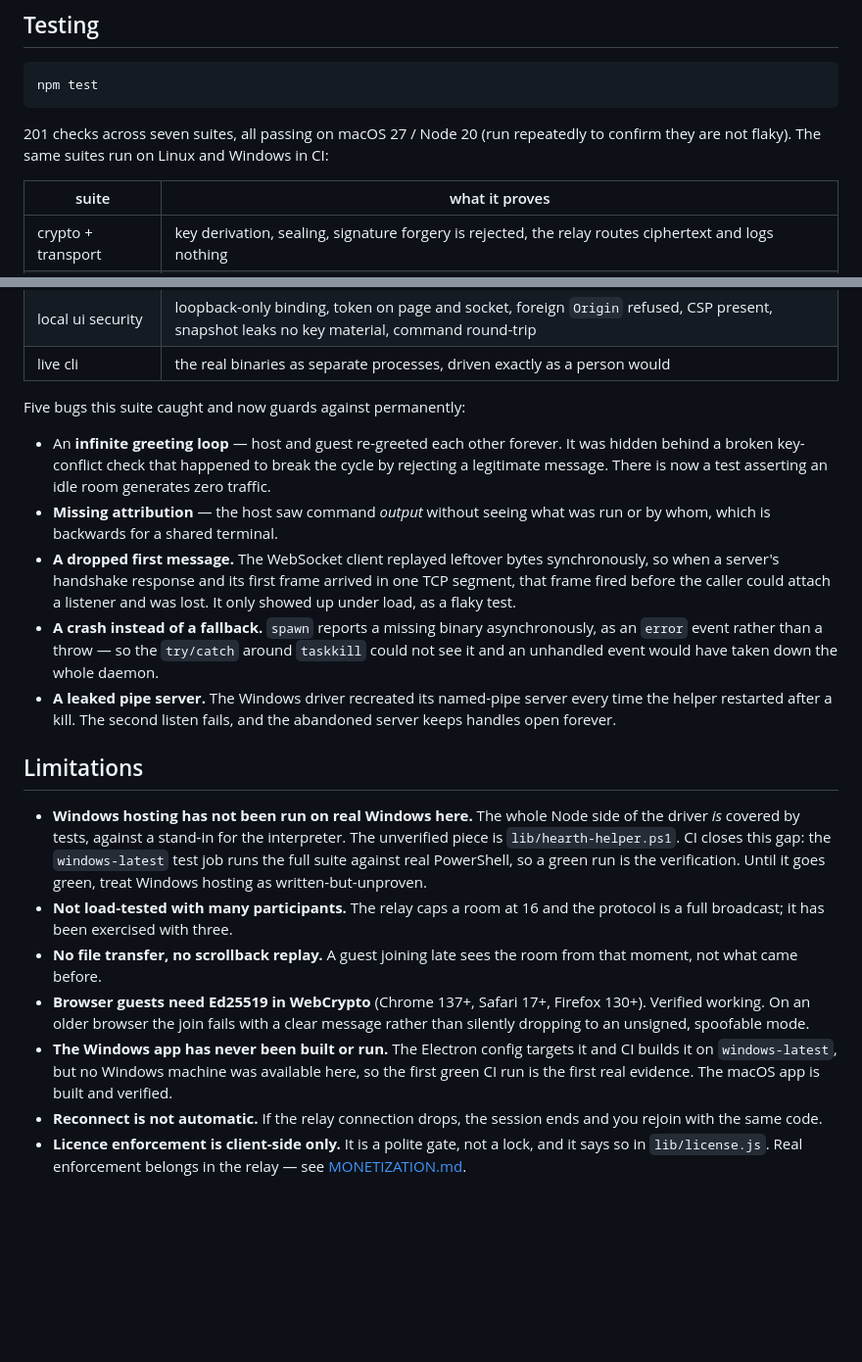
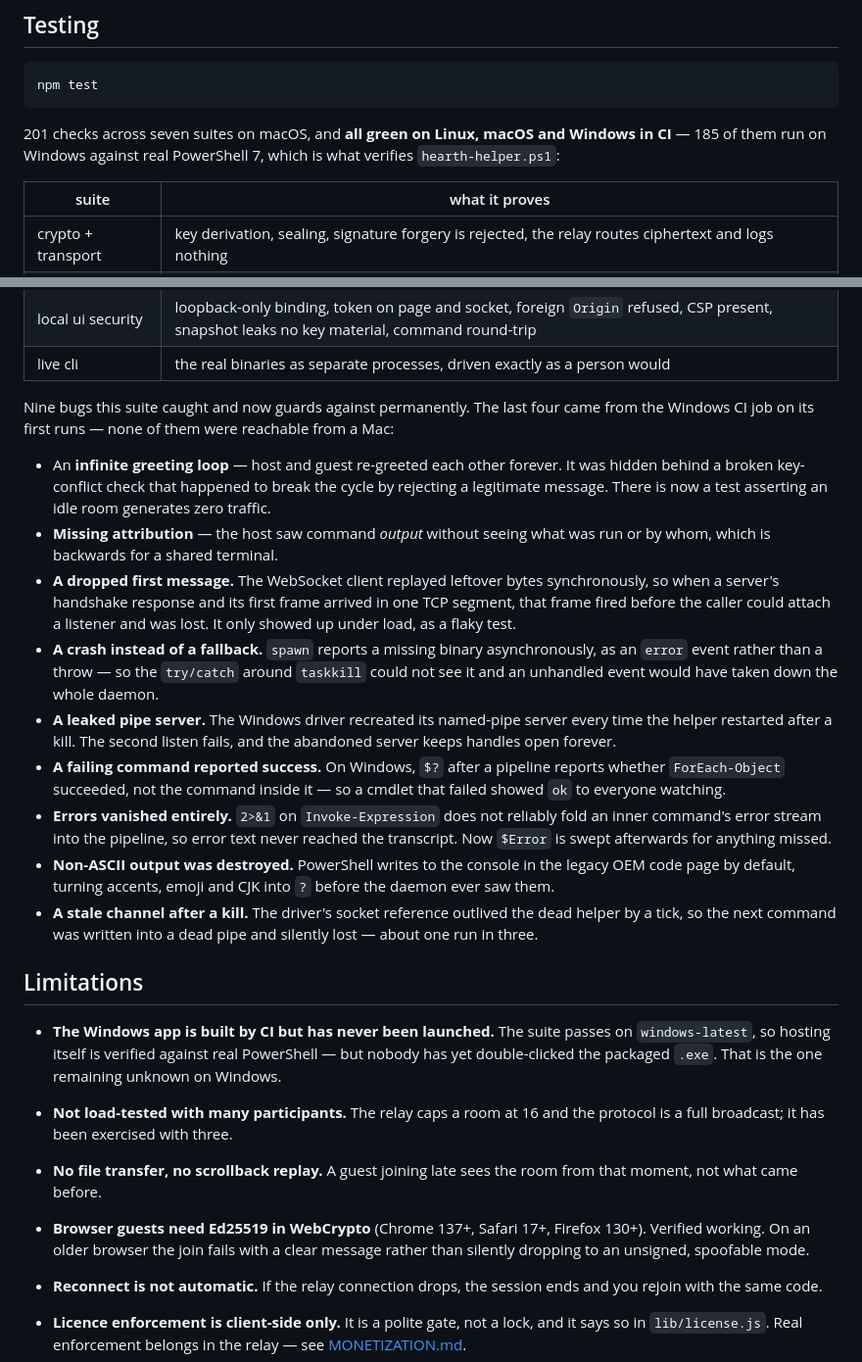
Before and after one commit to Meet2147/hearth, a Markdown page: README.md, 2 parts joined by grey strips. Shown at 98% size. GitHub-like rendering; blank space fills up the shorter version.

Commit message:
Record what CI verified on Windows
Co-Authored-By: Claude Opus 5 <noreply@anthropic.com>

````diff
--- a/README.md
+++ b/README.md
@@ -304,8 +304,9 @@ Windows run exercises real PowerShell rather than failing on `/tmp`.
 npm test
 ```
 
-201 checks across seven suites, all passing on macOS 27 / Node 20 (run repeatedly
-to confirm they are not flaky). The same suites run on Linux and Windows in CI:
+201 checks across seven suites on macOS, and **all green on Linux, macOS and
+Windows in CI** — 185 of them run on Windows against real PowerShell 7, which is
+what verifies `hearth-helper.ps1`:
 
 | suite | what it proves |
 |---|---|
@@ -317,7 +318,9 @@ to confirm they are not flaky). The same suites run on Linux and Windows in CI:
 | local ui security | loopback-only binding, token on page and socket, foreign `Origin` refused, CSP present, snapshot leaks no key material, command round-trip |
 | live cli | the real binaries as separate processes, driven exactly as a person would |
 
-Five bugs this suite caught and now guards against permanently:
+Nine bugs this suite caught and now guards against permanently. The last four
+came from the Windows CI job on its first runs — none of them were reachable
+from a Mac:
 
 - An **infinite greeting loop** — host and guest re-greeted each other forever.
   It was hidden behind a broken key-conflict check that happened to break the
@@ -336,15 +339,25 @@ Five bugs this suite caught and now guards against permanently:
 - **A leaked pipe server.** The Windows driver recreated its named-pipe server
   every time the helper restarted after a kill. The second listen fails, and the
   abandoned server keeps handles open forever.
+- **A failing command reported success.** On Windows, `$?` after a pipeline
+  reports whether `ForEach-Object` succeeded, not the command inside it — so a
+  cmdlet that failed showed `ok` to everyone watching.
+- **Errors vanished entirely.** `2>&1` on `Invoke-Expression` does not reliably
+  fold an inner command's error stream into the pipeline, so error text never
+  reached the transcript. Now `$Error` is swept afterwards for anything missed.
+- **Non-ASCII output was destroyed.** PowerShell writes to the console in the
+  legacy OEM code page by default, turning accents, emoji and CJK into `?`
+  before the daemon ever saw them.
+- **A stale channel after a kill.** The driver's socket reference outlived the
+  dead helper by a tick, so the next command was written into a dead pipe and
+  silently lost — about one run in three.
 
 ## Limitations
 
-- **Windows hosting has not been run on real Windows here.** The whole Node side
-  of the driver *is* covered by tests, against a stand-in for the interpreter.
-  The unverified piece is `lib/hearth-helper.ps1`. CI closes this gap: the
-  `windows-latest` test job runs the full suite against real PowerShell, so a
-  green run is the verification. Until it goes green, treat Windows hosting as
-  written-but-unproven.
+- **The Windows app is built by CI but has never been launched.** The suite
+  passes on `windows-latest`, so hosting itself is verified against real
+  PowerShell — but nobody has yet double-clicked the packaged `.exe`. That is
+  the one remaining unknown on Windows.
 - **Not load-tested with many participants.** The relay caps a room at 16 and the
   protocol is a full broadcast; it has been exercised with three.
 - **No file transfer, no scrollback replay.** A guest joining late sees the room
@@ -352,10 +365,7 @@ Five bugs this suite caught and now guards against permanently:
 - **Browser guests need Ed25519 in WebCrypto** (Chrome 137+, Safari 17+, Firefox
   130+). Verified working. On an older browser the join fails with a clear
   message rather than silently dropping to an unsigned, spoofable mode.
-- **The Windows app has never been built or run.** The Electron config targets
-  it and CI builds it on `windows-latest`, but no Windows machine was available
-  here, so the first green CI run is the first real evidence. The macOS app is
-  built and verified.
+
 - **Reconnect is not automatic.** If the relay connection drops, the session
   ends and you rejoin with the same code.
 - **Licence enforcement is client-side only.** It is a polite gate, not a lock,
````
Also changed, not shown: MONETIZATION.md (+2 -1 lines).
